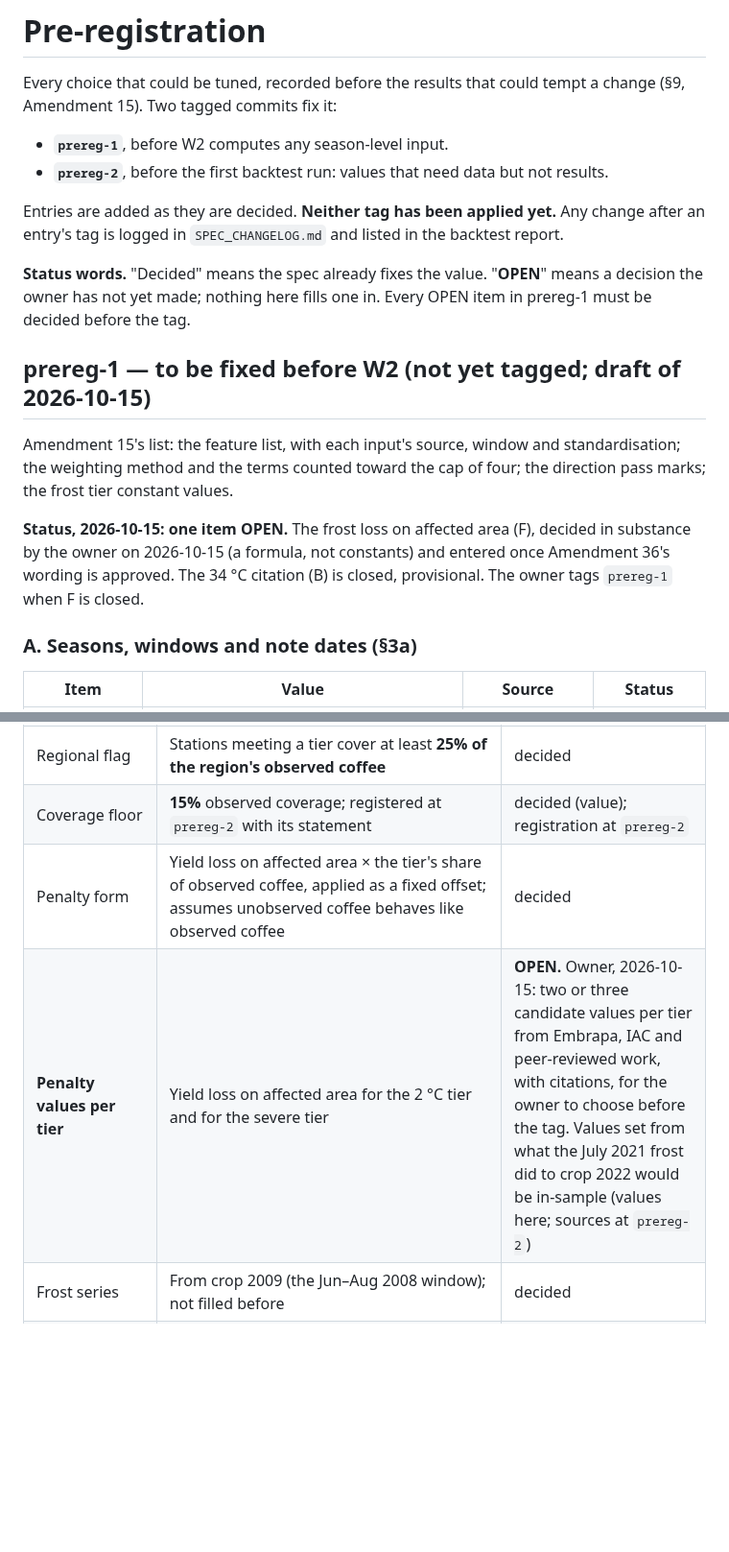
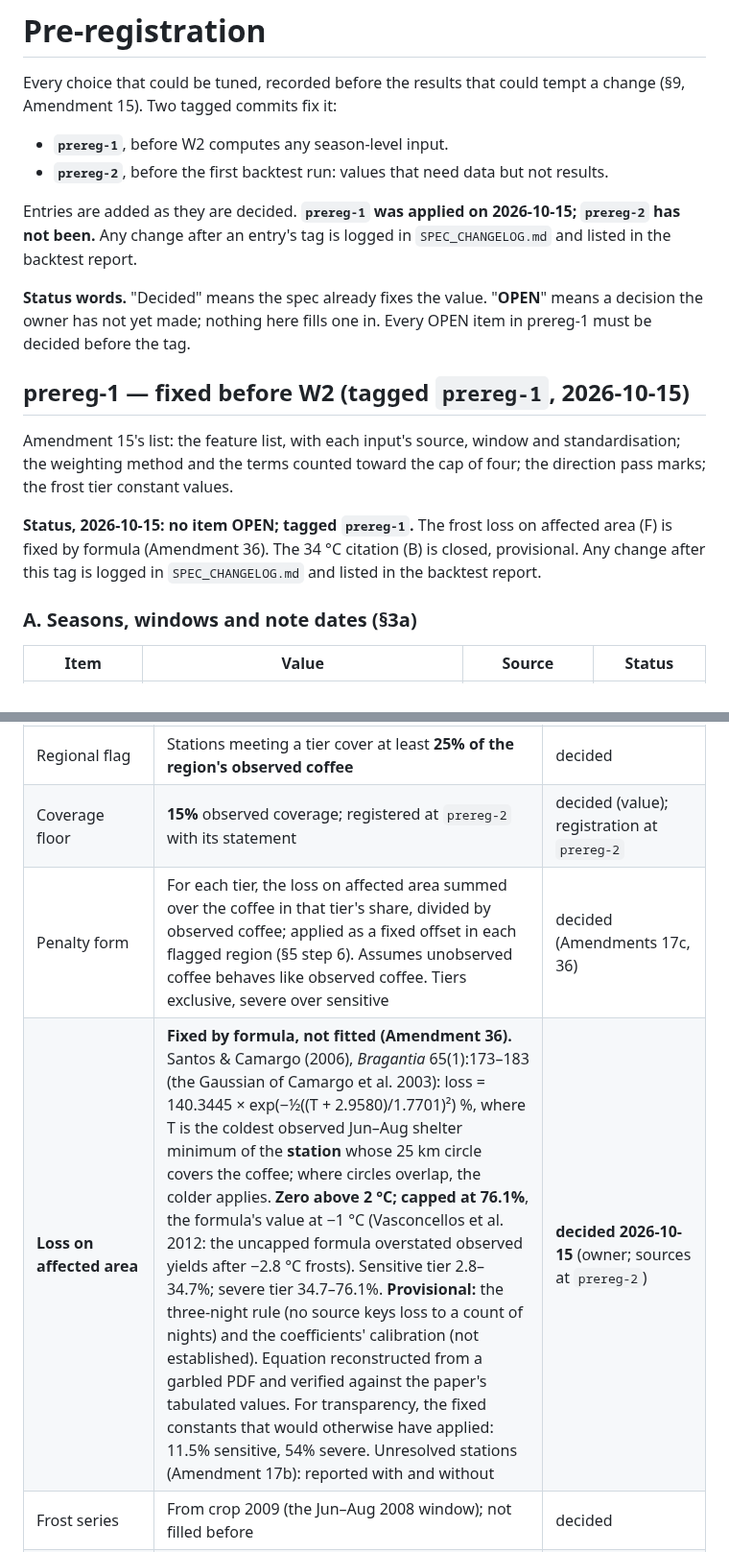
Before and after one commit to Austin-Krawczyk/brazil-arabica-index, a Markdown page: docs/preregistration.md, 2 parts joined by grey strips. Shown at 96% size. GitHub-like rendering; blank space fills up the shorter version.

Commit message:
Pre-registration: Amendment 36 entered; prereg-1 complete
Loss on affected area fixed by formula (Santos and Camargo 2006, per station, zero above 2 C, capped at 76.1% at -1 C). No OPEN item remains in prereg-1.

Co-Authored-By: Claude Opus 5.5 <noreply@anthropic.com>

```diff
--- a/docs/preregistration.md
+++ b/docs/preregistration.md
@@ -6,23 +6,22 @@ Amendment 15). Two tagged commits fix it:
 - **`prereg-1`**, before W2 computes any season-level input.
 - **`prereg-2`**, before the first backtest run: values that need data but not results.
 
-Entries are added as they are decided. **Neither tag has been applied yet.** Any change after an
+Entries are added as they are decided. **`prereg-1` was applied on 2026-10-15; `prereg-2` has not been.** Any change after an
 entry's tag is logged in `SPEC_CHANGELOG.md` and listed in the backtest report.
 
 **Status words.** "Decided" means the spec already fixes the value. "**OPEN**" means a decision
 the owner has not yet made; nothing here fills one in. Every OPEN item in prereg-1 must be
 decided before the tag.
 
-## prereg-1 — to be fixed before W2 (not yet tagged; draft of 2026-10-15)
+## prereg-1 — fixed before W2 (tagged `prereg-1`, 2026-10-15)
 
 Amendment 15's list: the feature list, with each input's source, window and standardisation;
 the weighting method and the terms counted toward the cap of four; the direction pass marks; the
 frost tier constant values.
 
-**Status, 2026-10-15: one item OPEN.** The frost loss on affected area (F), decided in substance by
-the owner on 2026-10-15 (a formula, not constants) and entered once Amendment 36's wording is
-approved. The 34 °C citation (B) is closed, provisional. The owner tags `prereg-1` when F is
-closed.
+**Status, 2026-10-15: no item OPEN; tagged `prereg-1`.** The frost loss on affected area (F) is
+fixed by formula (Amendment 36). The 34 °C citation (B) is closed, provisional. Any change after
+this tag is logged in `SPEC_CHANGELOG.md` and listed in the backtest report.
 
 ### A. Seasons, windows and note dates (§3a)
 
@@ -114,8 +113,8 @@ closed.
 | Radius and elevation cut | 25 km; stations above the 95th percentile of coffee-mask elevation in the region are left out (cut values at `prereg-2`) | decided |
 | Regional flag | Stations meeting a tier cover at least **25% of the region's observed coffee** | decided |
 | Coverage floor | **15%** observed coverage; registered at `prereg-2` with its statement | decided (value); registration at `prereg-2` |
-| Penalty form | Yield loss on affected area × the tier's share of observed coffee, applied as a fixed offset; assumes unobserved coffee behaves like observed coffee | decided |
-| **Penalty values per tier** | Yield loss on affected area for the 2 °C tier and for the severe tier | **OPEN.** Owner, 2026-10-15: two or three candidate values per tier from Embrapa, IAC and peer-reviewed work, with citations, for the owner to choose before the tag. Values set from what the July 2021 frost did to crop 2022 would be in-sample (values here; sources at `prereg-2`) |
+| Penalty form | For each tier, the loss on affected area summed over the coffee in that tier's share, divided by observed coffee; applied as a fixed offset in each flagged region (§5 step 6). Assumes unobserved coffee behaves like observed coffee. Tiers exclusive, severe over sensitive | decided (Amendments 17c, 36) |
+| **Loss on affected area** | **Fixed by formula, not fitted (Amendment 36).** Santos & Camargo (2006), *Bragantia* 65(1):173–183 (the Gaussian of Camargo et al. 2003): loss = 140.3445 × exp(−½((T + 2.9580)/1.7701)²) %, where T is the coldest observed Jun–Aug shelter minimum of the **station** whose 25 km circle covers the coffee; where circles overlap, the colder applies. **Zero above 2 °C; capped at 76.1%**, the formula's value at −1 °C (Vasconcellos et al. 2012: the uncapped formula overstated observed yields after −2.8 °C frosts). Sensitive tier 2.8–34.7%; severe tier 34.7–76.1%. **Provisional:** the three-night rule (no source keys loss to a count of nights) and the coefficients' calibration (not established). Equation reconstructed from a garbled PDF and verified against the paper's tabulated values. For transparency, the fixed constants that would otherwise have applied: 11.5% sensitive, 54% severe. Unresolved stations (Amendment 17b): reported with and without | **decided 2026-10-15** (owner; sources at `prereg-2`) |
 | Frost series | From crop 2009 (the Jun–Aug 2008 window); not filled before | decided |
 | Double counting and carryover | The 2022 call is in-sample. Crops 2022 and 2023, and any frost-flagged season, are reported with and without the frost component | decided |
 
```
Also changed, not shown: other parts of docs/preregistration.md (+1 -1 lines).
